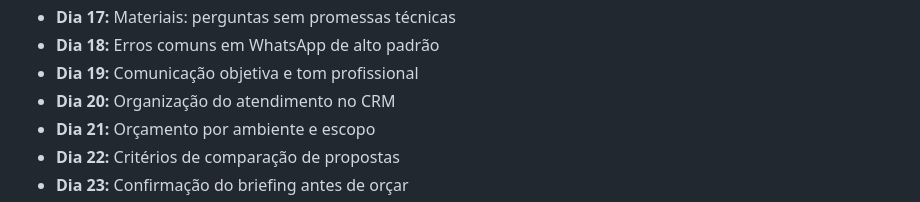
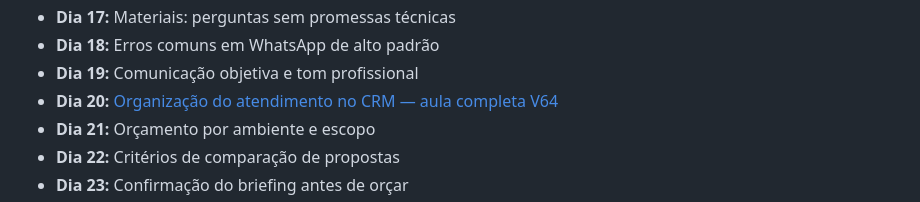
Before and after one commit to casabonitamkt/universidade-grupo-okada, a Markdown page: conteudo/roteiro-90-dias-prontidao-sierra-v58.md, the part around the change. Drawn GitHub-style.

Commit message:
docs(homolog): vincula aula 20 completa à matriz 90 dias

```diff
--- a/conteudo/roteiro-90-dias-prontidao-sierra-v58.md
+++ b/conteudo/roteiro-90-dias-prontidao-sierra-v58.md
@@ -29,7 +29,7 @@
 - **Dia 17:** Materiais: perguntas sem promessas técnicas
 - **Dia 18:** Erros comuns em WhatsApp de alto padrão
 - **Dia 19:** Comunicação objetiva e tom profissional
-- **Dia 20:** Organização do atendimento no CRM
+- **Dia 20:** [Organização do atendimento no CRM — aula completa V64](./aula-20-organizacao-crm-v64.md)
 - **Dia 21:** Orçamento por ambiente e escopo
 - **Dia 22:** Critérios de comparação de propostas
 - **Dia 23:** Confirmação do briefing antes de orçar
```
